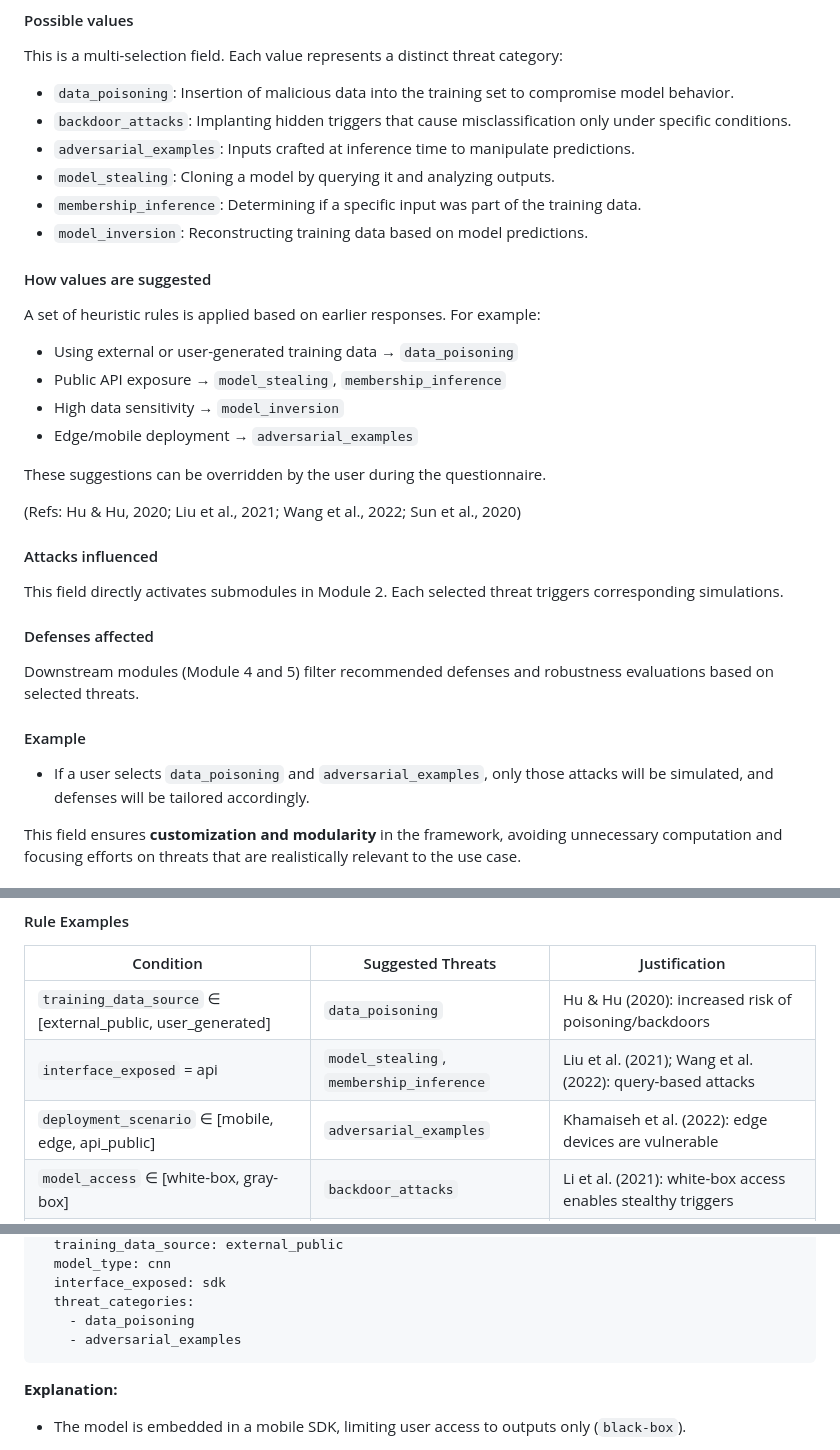
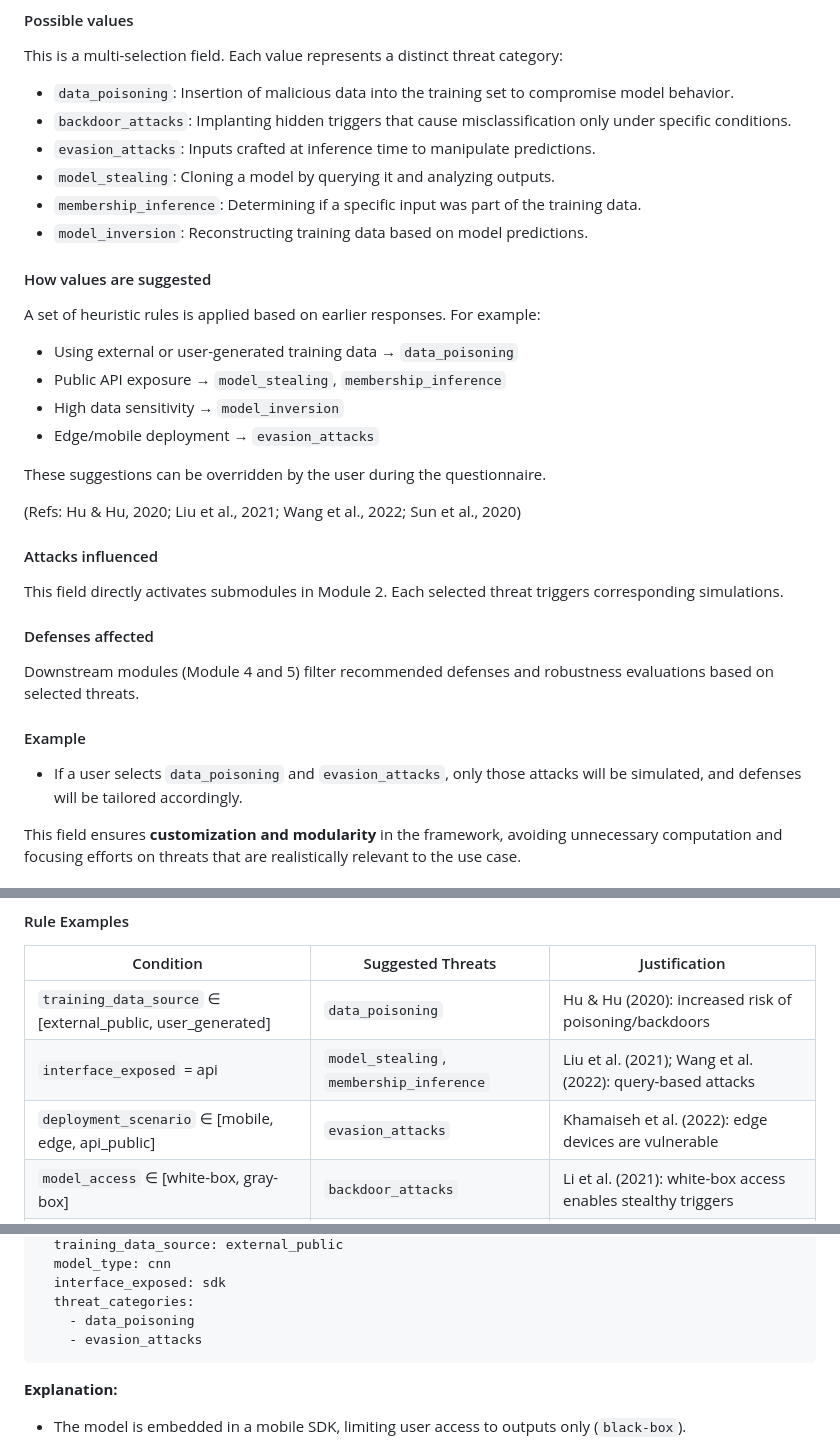
Before and after one commit to th0rz05/safe-dl-framework, a Markdown page: docs/module1.md, 3 parts joined by grey strips. Drawn GitHub-style.

Commit message:
Rename "adversarial_examples" to "evasion_attacks" in docs.
Updated terminology across the documentation for consistency with established nomenclature. Replaced occurrences of "adversarial_examples" with "evasion_attacks" to better align with industry standards and improve clarity.

````diff
--- a/docs/module1.md
+++ b/docs/module1.md
@@ -461,7 +461,7 @@ This is a multi-selection field. Each value represents a distinct threat categor
 
 - `data_poisoning`: Insertion of malicious data into the training set to compromise model behavior.
 - `backdoor_attacks`: Implanting hidden triggers that cause misclassification only under specific conditions.
-- `adversarial_examples`: Inputs crafted at inference time to manipulate predictions.
+- `evasion_attacks`: Inputs crafted at inference time to manipulate predictions.
 - `model_stealing`: Cloning a model by querying it and analyzing outputs.
 - `membership_inference`: Determining if a specific input was part of the training data.
 - `model_inversion`: Reconstructing training data based on model predictions.
@@ -473,7 +473,7 @@ A set of heuristic rules is applied based on earlier responses. For example:
 - Using external or user-generated training data → `data_poisoning`
 - Public API exposure → `model_stealing`, `membership_inference`
 - High data sensitivity → `model_inversion`
-- Edge/mobile deployment → `adversarial_examples`
+- Edge/mobile deployment → `evasion_attacks`
 
 These suggestions can be overridden by the user during the questionnaire.
 
@@ -489,7 +489,7 @@ Downstream modules (Module 4 and 5) filter recommended defenses and robustness e
 
 #### Example
 
-- If a user selects `data_poisoning` and `adversarial_examples`, only those attacks will be simulated, and defenses will be tailored accordingly.
+- If a user selects `data_poisoning` and `evasion_attacks`, only those attacks will be simulated, and defenses will be tailored accordingly.
 
 This field ensures **customization and modularity** in the framework, avoiding unnecessary computation and focusing efforts on threats that are realistically relevant to the use case.
 
@@ -517,7 +517,7 @@ The logic relies on a small set of deterministic rules. These rules were derived
 |-----------------------------------------------------------|-------------------------------------|-------------------------------------------------------------|
 | `training_data_source` ∈ [external_public, user_generated]| `data_poisoning`                   | Hu & Hu (2020): increased risk of poisoning/backdoors       |
 | `interface_exposed` = api                                 | `model_stealing`, `membership_inference` | Liu et al. (2021); Wang et al. (2022): query-based attacks |
-| `deployment_scenario` ∈ [mobile, edge, api_public]        | `adversarial_examples`             | Khamaiseh et al. (2022): edge devices are vulnerable        |
+| `deployment_scenario` ∈ [mobile, edge, api_public]        | `evasion_attacks`             | Khamaiseh et al. (2022): edge devices are vulnerable        |
 | `model_access` ∈ [white-box, gray-box]                    | `backdoor_attacks`                 | Li et al. (2021): white-box access enables stealthy triggers|
 | `data_sensitivity` = high                                 | `model_inversion`                  | Liu et al. (2021): inversion attacks leak sensitive inputs  |
 
@@ -560,7 +560,7 @@ threat_model:
   interface_exposed: sdk
   threat_categories:
     - data_poisoning
-    - adversarial_examples
+    - evasion_attacks
 ```
 
 **Explanation:**
````
Also changed, not shown: other parts of docs/module1.md (+1 -1 lines).
